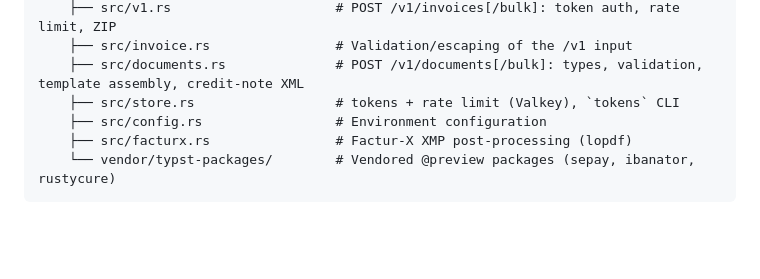
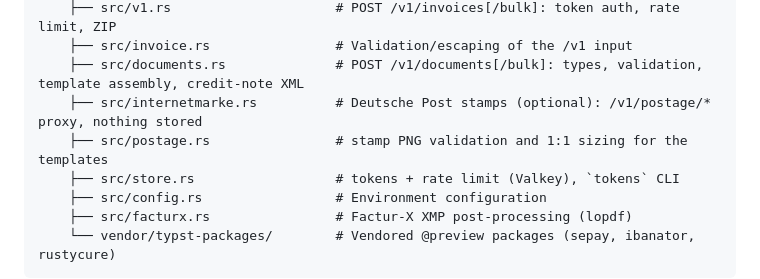
Before and after one commit to maltinapro/pdfcraft, a Markdown page: docs/10-architecture-and-extending.md, the part around the change. Drawn GitHub-style; blank space fills up the shorter version.

Commit message:
docs: complete Internetmarke references in architecture, rate limits and AGENTS
Co-authored-by: Copilot <223556219+Copilot@users.noreply.github.com>

```diff
--- a/docs/10-architecture-and-extending.md
+++ b/docs/10-architecture-and-extending.md
@@ -60,6 +60,8 @@ pdfcraft/
     ├── src/v1.rs                     # POST /v1/invoices[/bulk]: token auth, rate limit, ZIP
     ├── src/invoice.rs                # Validation/escaping of the /v1 input
     ├── src/documents.rs              # POST /v1/documents[/bulk]: types, validation, template assembly, credit-note XML
+    ├── src/internetmarke.rs          # Deutsche Post stamps (optional): /v1/postage/* proxy, nothing stored
+    ├── src/postage.rs                # stamp PNG validation and 1:1 sizing for the templates
     ├── src/store.rs                  # tokens + rate limit (Valkey), `tokens` CLI
     ├── src/config.rs                 # Environment configuration
     ├── src/facturx.rs                # Factur-X XMP post-processing (lopdf)
```
Also changed, not shown: AGENTS.md (+1 -1 lines), docs/05-tokens-and-rate-limiting.md (+1 -0 lines).
